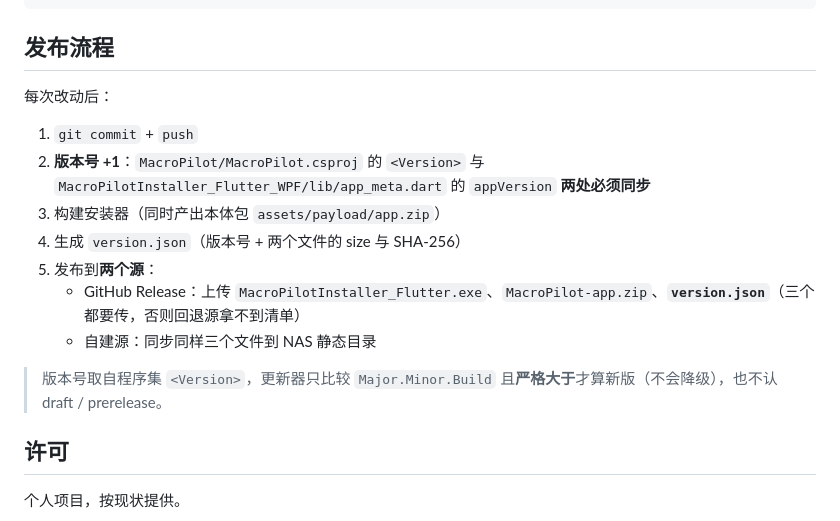
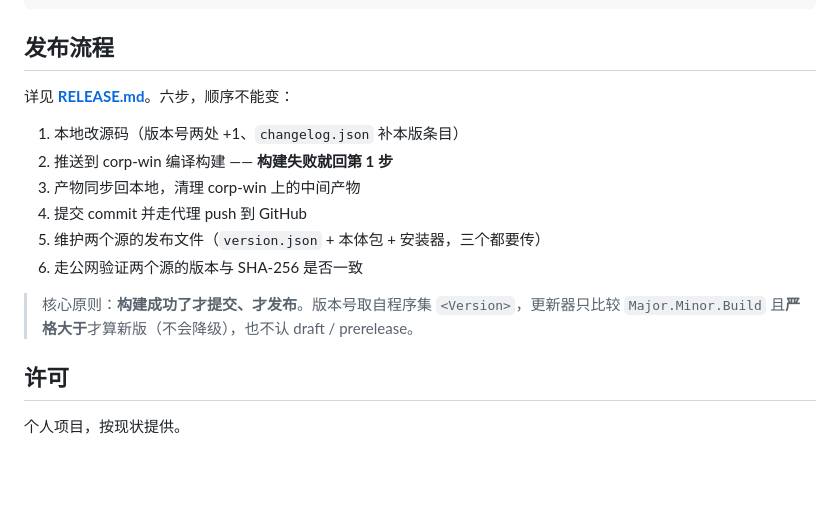
Before and after one commit to pcguan/MacroPilot, a Markdown page: README.md, the part around the change. Rendered like a GitHub page; blank space fills up the shorter version.

```diff
--- a/README.md
+++ b/README.md
@@ -113,17 +113,16 @@ build.bat
 
 ## 发布流程
 
-每次改动后：
+详见 **[RELEASE.md](RELEASE.md)**。六步，顺序不能变：
 
-1. `git commit` + `push`
-2. **版本号 +1**：`MacroPilot/MacroPilot.csproj` 的 `<Version>` 与 `MacroPilotInstaller_Flutter_WPF/lib/app_meta.dart` 的 `appVersion` **两处必须同步**
-3. 构建安装器（同时产出本体包 `assets/payload/app.zip`）
-4. 生成 `version.json`（版本号 + 两个文件的 size 与 SHA-256）
-5. 发布到**两个源**：
-   - GitHub Release：上传 `MacroPilotInstaller_Flutter.exe`、`MacroPilot-app.zip`、**`version.json`**（三个都要传，否则回退源拿不到清单）
-   - 自建源：同步同样三个文件到 NAS 静态目录
+1. 本地改源码（版本号两处 +1、`changelog.json` 补本版条目）
+2. 推送到 corp-win 编译构建 —— **构建失败就回第 1 步**
+3. 产物同步回本地，清理 corp-win 上的中间产物
+4. 提交 commit 并走代理 push 到 GitHub
+5. 维护两个源的发布文件（`version.json` + 本体包 + 安装器，三个都要传）
+6. 走公网验证两个源的版本与 SHA-256 是否一致
 
-> 版本号取自程序集 `<Version>`，更新器只比较 `Major.Minor.Build` 且**严格大于**才算新版（不会降级），也不认 draft / prerelease。
+> 核心原则：**构建成功了才提交、才发布**。版本号取自程序集 `<Version>`，更新器只比较 `Major.Minor.Build` 且**严格大于**才算新版（不会降级），也不认 draft / prerelease。
 
 ## 许可
 
```
Also changed, not shown: RELEASE.md (added, +131 -0 lines).
